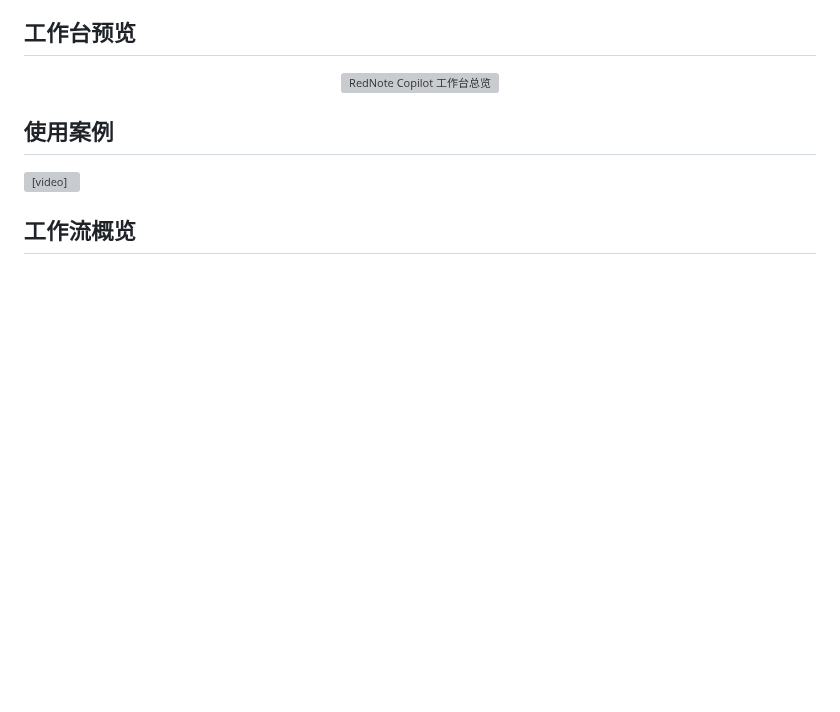
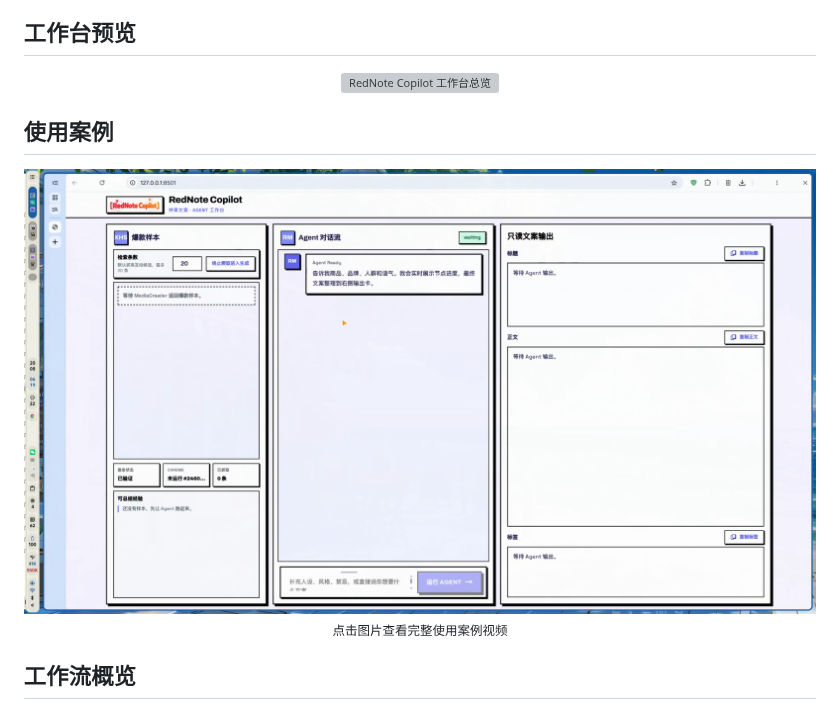
Before and after one commit to QuasarG/rednote-copilot, a Markdown page: README.md, the part around the change. Rendered like a GitHub page; pictures changed too: docs/assets/rednote-copilot-usage-demo-cover.png (added); blank space fills up the shorter version; grey boxes are pictures that could not be loaded.

Commit message:
docs: show usage demo cover in readme

```diff
--- a/README.md
+++ b/README.md
@@ -39,7 +39,13 @@ RedNote Copilot 不是“一键生成小红书文案”的普通聊天工具，
 
 ## 使用案例
 
-<video src="docs/assets/rednote-copilot-usage-demo.mp4" controls width="900"></video>
+<p align="center">
+  <a href="docs/assets/rednote-copilot-usage-demo.mp4">
+    <img src="docs/assets/rednote-copilot-usage-demo-cover.png" alt="RedNote Copilot 使用案例视频" width="900">
+  </a>
+  <br>
+  <sub>点击图片查看完整使用案例视频</sub>
+</p>
 
 ## 工作流概览
 
```
Also changed, not shown: README_EN.md (+7 -1 lines).
